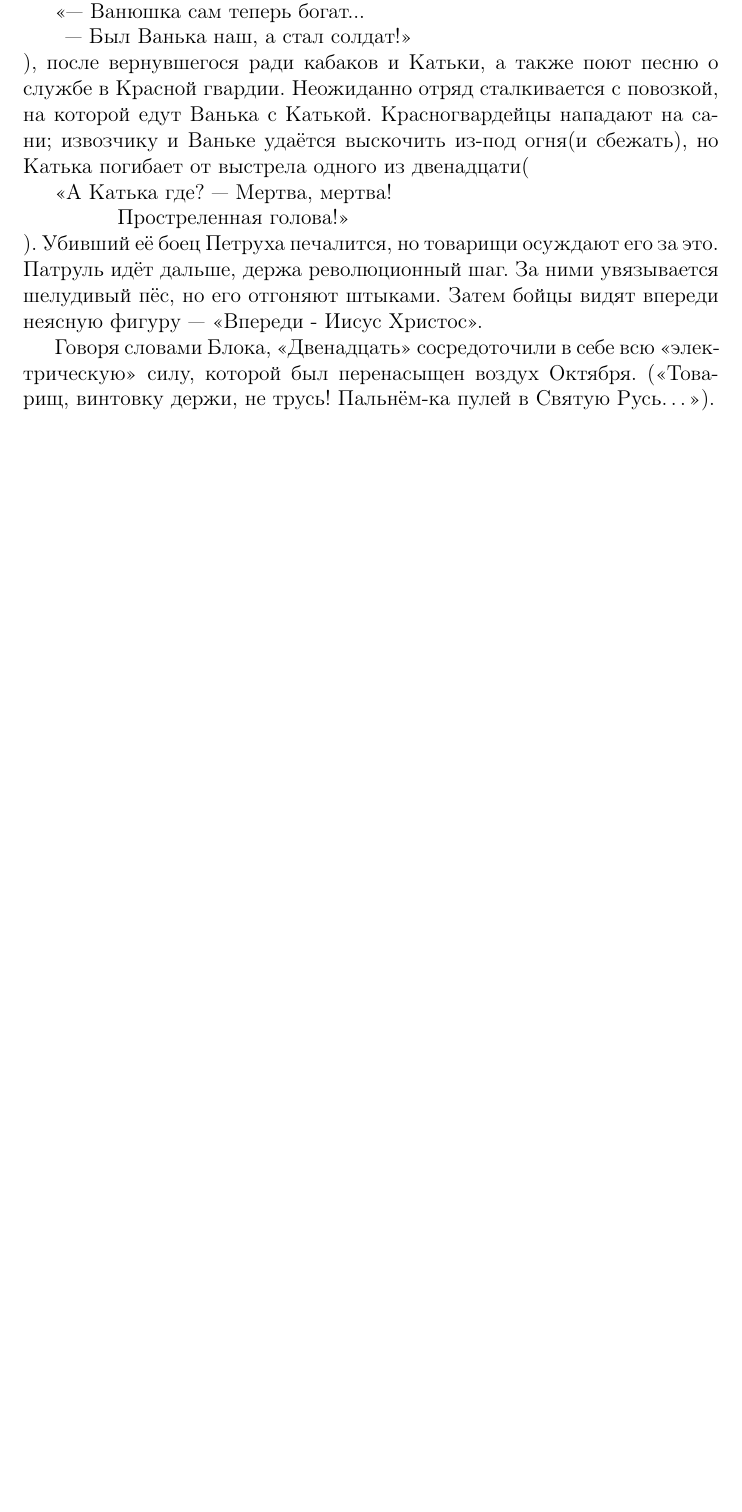
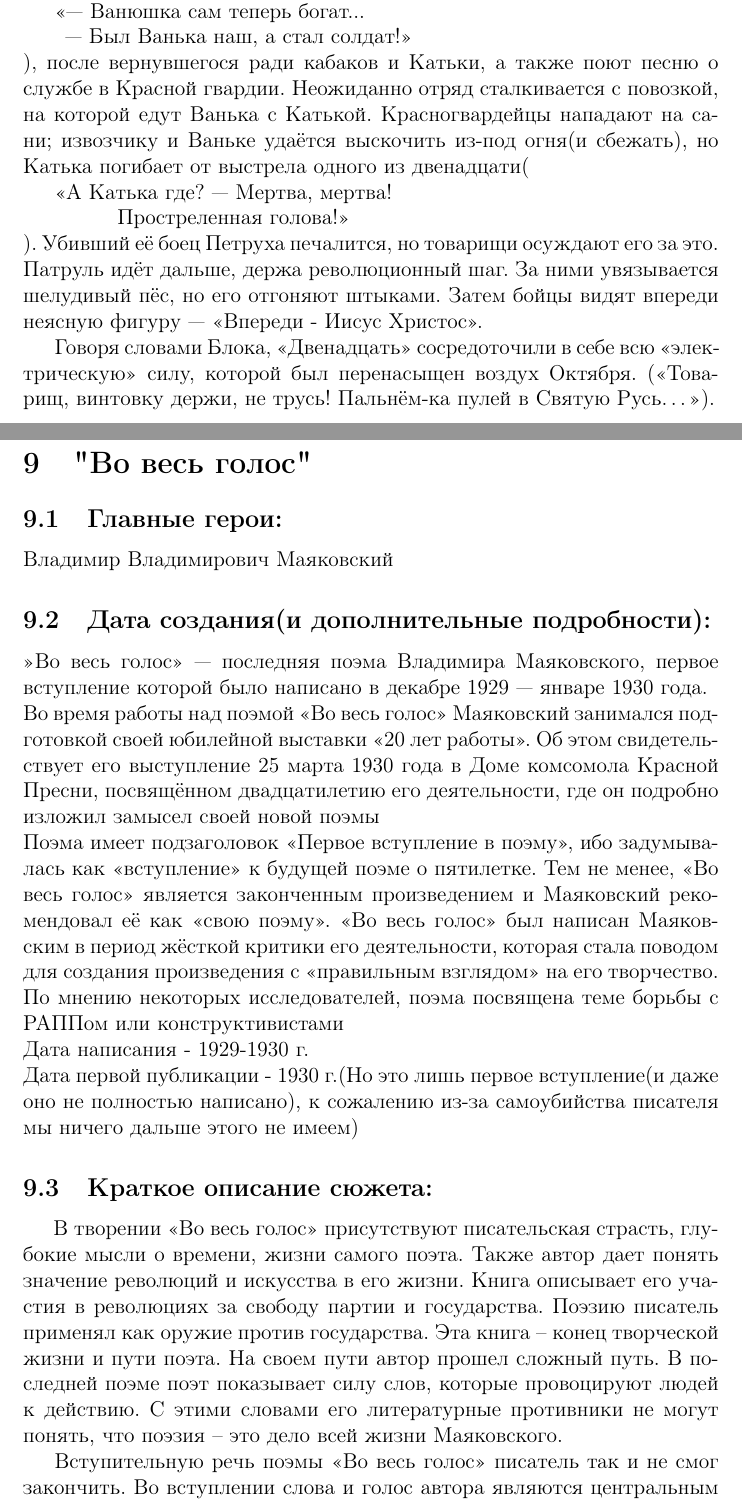
Before and after one commit to AndreyVAAVA/Reader-s_Diary, a LaTeX document (main.tex): part of page 12 of 12 before the commit and two parts of pages 12 and 13 of 14 after it, the two joined at a grey line, cut so that both start at the same text, the shorter picture padded with empty space. Compiled offline with pdfLaTeX.

Commit message:
In all voice

```diff
--- a/main.tex
+++ b/main.tex
@@ -283,5 +283,28 @@
 
 	Говоря словами Блока, «Двенадцать» сосредоточили в себе всю «электрическую» силу, которой был перенасыщен воздух Октября. (<<Товарищ, винтовку держи, не трусь! Пальнём-ка пулей в Святую Русь…>>).
 
+		\section{"Во весь голос"}
+	\subsection{Главные герои: }
+	Владимир Владимирович Маяковский
+	\subsection{Дата создания(и дополнительные подробности): }
+	»Во весь голос» — последняя поэма Владимира Маяковского, первое вступление которой было написано в декабре 1929 — январе 1930 года.
+
+	\noindent
+	Во время работы над поэмой «Во весь голос» Маяковский занимался подготовкой своей юбилейной выставки «20 лет работы». Об этом свидетельствует его выступление 25 марта 1930 года в Доме комсомола Красной Пресни, посвящённом двадцатилетию его деятельности, где он подробно изложил замысел своей новой поэмы
+
+
+	\noindent
+	Поэма имеет подзаголовок «Первое вступление в поэму», ибо задумывалась как «вступление» к будущей поэме о пятилетке. Тем не менее, «Во весь голос» является законченным произведением и Маяковский рекомендовал её как «свою поэму». «Во весь голос» был написан Маяковским в период жёсткой критики его деятельности, которая стала поводом для создания произведения с «правильным взглядом» на его творчество. По мнению некоторых исследователей, поэма посвящена теме борьбы с РАППом или конструктивистами
+
+	\noindent
+	Дата написания - 1929-1930 г.
+
+	\noindent
+	Дата первой публикации - 1930 г.(Но это лишь первое вступление(и даже оно не полностью написано), к сожалению из-за самоубийства писателя мы ничего дальше этого не имеем)
+
+	\subsection{Краткое описание сюжета: }
+	\quad \, В творении «Во весь голос» присутствуют писательская страсть, глубокие мысли о времени, жизни самого поэта. Также автор дает понять значение революций и искусства в его жизни. Книга описывает его участия в революциях за свободу партии и государства. Поэзию писатель применял как оружие против государства. Эта книга – конец творческой жизни и пути поэта. На своем пути автор прошел сложный путь. В последней поэме поэт показывает силу слов, которые провоцируют людей к действию. С этими словами его литературные противники не могут понять, что поэзия – это дело всей жизни Маяковского.
+
+	Вступительную речь поэмы «Во весь голос» писатель так и не смог закончить. Во вступлении слова и голос автора являются центральным образом. Другие упрекнули автора в эгоцентризме. Поскольку автор не может воспринимать себя как центральный образ, вокруг которого вращается вселенная. А автор считал себя призванным человеком к революции. В этом творении автор скрыл полемику с поэзией Есенина. Есенин описывал необычайный пейзаж и любовную лирику.
 
 \end{document} %Конец текста.
```
